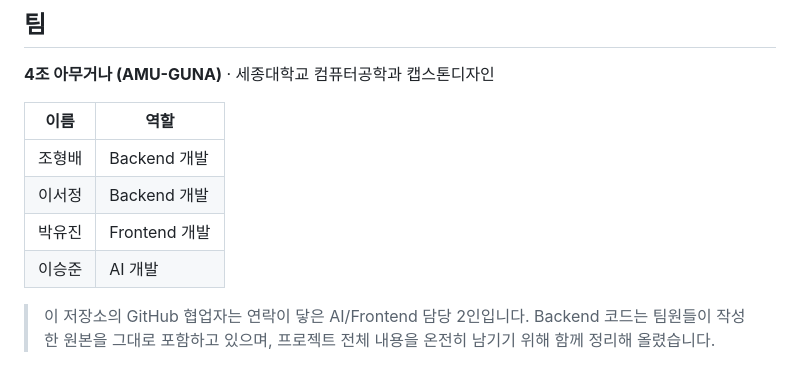
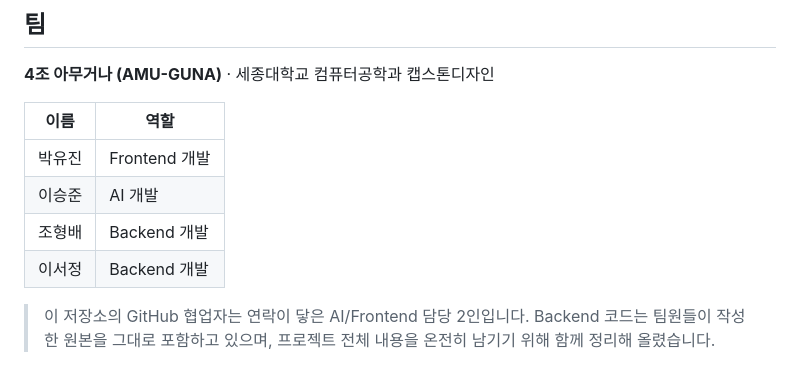
Before and after one commit to Geno123123/PetEyes-AI, a Markdown page: README.md, the part around the change. Drawn GitHub-style.

Commit message:
Revise team member roles in README
Updated team member roles in the README.

```diff
--- a/README.md
+++ b/README.md
@@ -313,10 +313,10 @@ docker compose up -d
 
 | 이름 | 역할 |
 |---|---|
+| 박유진 | Frontend 개발 |
+| 이승준 | AI 개발 |
 | 조형배 | Backend 개발 |
 | 이서정 | Backend 개발 |
-| 박유진 | Frontend 개발 |
-| 이승준 | AI 개발 |
 
 > 이 저장소의 GitHub 협업자는 연락이 닿은 AI/Frontend 담당 2인입니다. Backend 코드는 팀원들이 작성한 원본을 그대로 포함하고 있으며,
 > 프로젝트 전체 내용을 온전히 남기기 위해 함께 정리해 올렸습니다.
```
